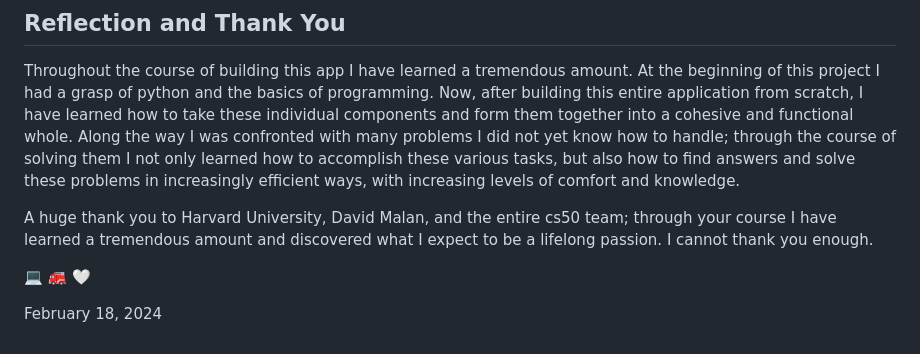
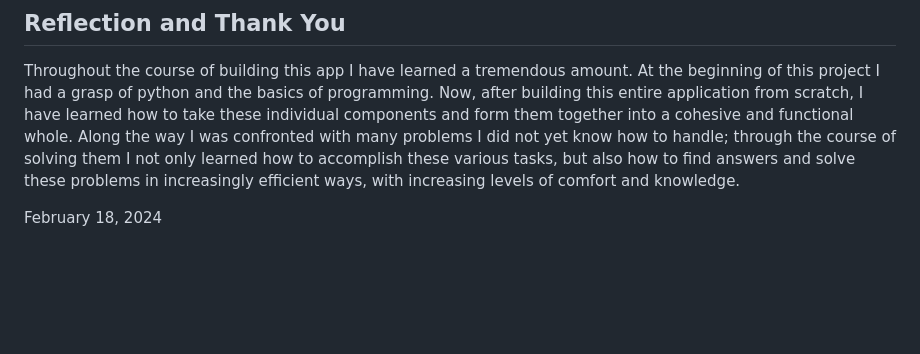
Before and after one commit to Engine82/WatchOffice, a Markdown page: README.md, the part around the change. Drawn GitHub-style; blank space fills up the shorter version.

```diff
--- a/README.md
+++ b/README.md
@@ -58,8 +58,4 @@ The main feature of WatchOffice is the Hiring function This function takes serie
 
 Throughout the course of building this app I have learned a tremendous amount. At the beginning of this project I had a grasp of python and the basics of programming. Now, after building this entire application from scratch, I have learned how to take these individual components and form them together into a cohesive and functional whole. Along the way I was confronted with many problems I did not yet know how to handle; through the course of solving them I not only learned how to accomplish these various tasks, but also how to find answers and solve these problems in increasingly efficient ways, with increasing levels of comfort and knowledge.
 
-A huge thank you to Harvard University, David Malan, and the entire cs50 team; through your course I have learned a tremendous amount and discovered what I expect to be a lifelong passion. I cannot thank you enough.
-
-💻 🚒 🤍
-
 February 18, 2024
```
